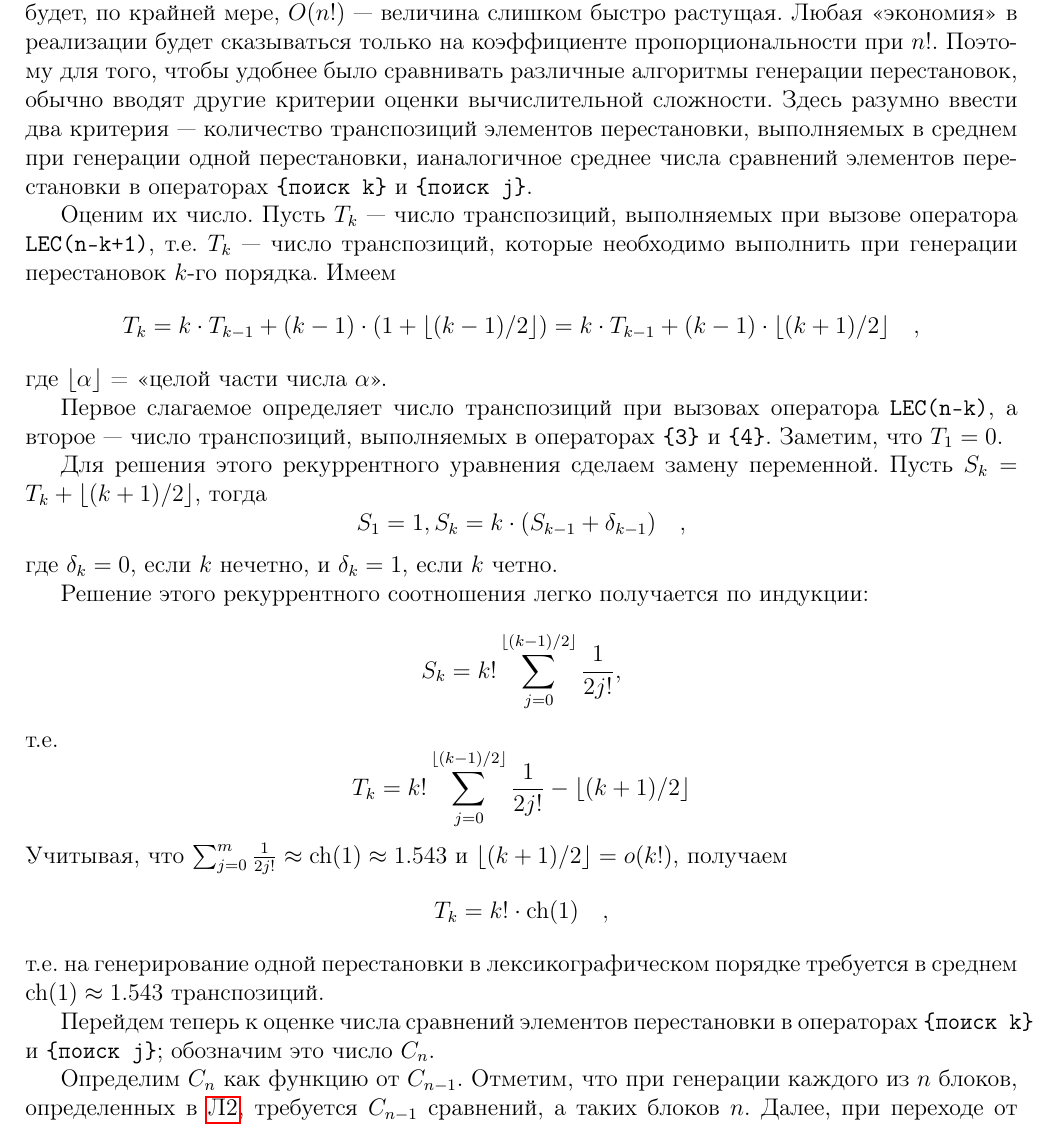
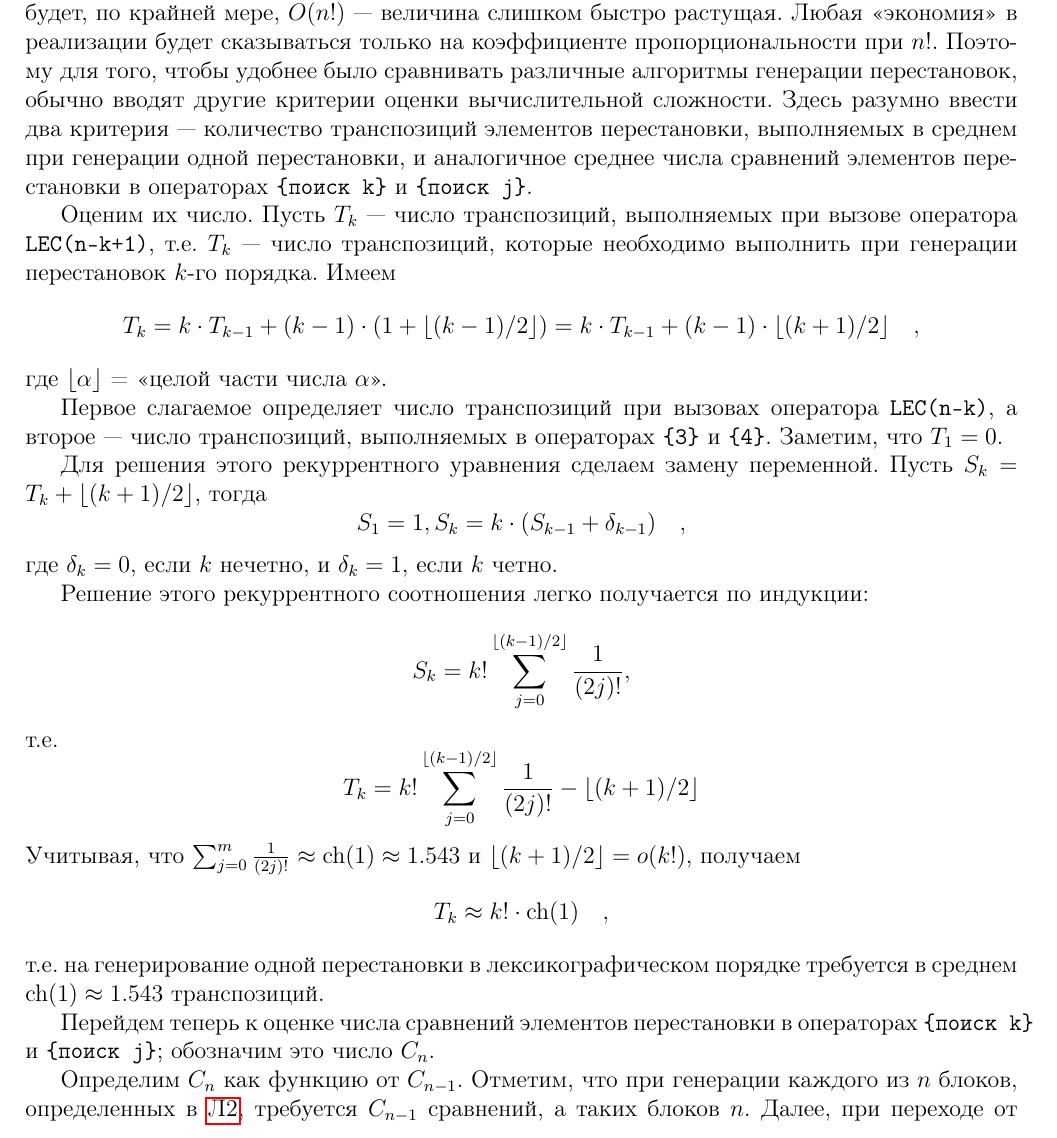
Before and after one commit to maksbotan/scripts, a LaTeX document (kostin2/kostin2.tex): part of page 6 of 50, cut so that both start at the same text. Compiled offline with pdfLaTeX.

Commit message:
Fixed bugs

```diff
--- a/kostin2/kostin2.tex
+++ b/kostin2/kostin2.tex
@@ -198,7 +198,7 @@ end.
 Протестируйте приведенную выше программу при $n=3$.
 \end{task}
 
-Оценим временную вычислительную сложность приведенной программы. Обычно временная вычислительная сложность программ, представленных на языке высокого уровня, оценивается как порядок роста числа исполняемых операторов программы в зависимости от некоторого параметра исходных данных [3]. Однако, в алгоритмах генерации перестановок такой подход малоэффективен, так как в процессе работы любого алгоритма генерации всех перестановок порождается $n!$ перестановок, т.е. временная вычислительная сложность всегда будет, по крайней мере, $O(n!)$ --- величина слишком быстро растущая. Любая <<экономия>> в реализации будет сказываться только на коэффициенте пропорциональности при $n!$. Поэтому для того, чтобы удобнее было сравнивать различные алгоритмы генерации перестановок, обычно вводят другие критерии оценки вычислительной сложности. Здесь разумно ввести два критерия --- количество транспозиций элементов перестановки, выполняемых в среднем при генерации одной перестановки, ианалогичное среднее числа сравнений элементов перестановки в операторах \verb@{поиск k}@ и \verb@{поиск j}@.
+Оценим временную вычислительную сложность приведенной программы. Обычно временная вычислительная сложность программ, представленных на языке высокого уровня, оценивается как порядок роста числа исполняемых операторов программы в зависимости от некоторого параметра исходных данных [3]. Однако, в алгоритмах генерации перестановок такой подход малоэффективен, так как в процессе работы любого алгоритма генерации всех перестановок порождается $n!$ перестановок, т.е. временная вычислительная сложность всегда будет, по крайней мере, $O(n!)$ --- величина слишком быстро растущая. Любая <<экономия>> в реализации будет сказываться только на коэффициенте пропорциональности при $n!$. Поэтому для того, чтобы удобнее было сравнивать различные алгоритмы генерации перестановок, обычно вводят другие критерии оценки вычислительной сложности. Здесь разумно ввести два критерия --- количество транспозиций элементов перестановки, выполняемых в среднем при генерации одной перестановки, и аналогичное среднее числа сравнений элементов перестановки в операторах \verb@{поиск k}@ и \verb@{поиск j}@.
 
 Оценим их число. Пусть $T_k$ --- число транспозиций, выполняемых при вызове оператора \verb@LEC(n-k+1)@, т.е. $T_k$ --- число транспозиций, которые необходимо выполнить при генерации перестановок $k$-го порядка. Имеем \[ T_k =k\cdot T_{k-1}+(k-1)\cdot(1+\lfloor(k-1)/2\rfloor)= k\cdot T_{k-1}+(k-1)\cdot\lfloor(k+1)/2\rfloor \quad,\] где $\lfloor\alpha\rfloor$ = <<целой части числа $\alpha$>>.
 
@@ -207,8 +207,8 @@ end.
 Для решения этого рекуррентного уравнения сделаем замену переменной. Пусть $S_k=T_k+\lfloor(k+1)/2\rfloor$, тогда \[ S_1=1, S_k=k\cdot(S_{k-1}+\delta_{k-1})\quad, \] где $\delta_k=0$, если $k$ нечетно, и $\delta_k=1$, если $k$ четно.
 
 Решение этого рекуррентного соотношения легко получается по индукции:
-\[S_k = k! \sum_{j=0}^{\lfloor (k-1)/2 \rfloor} \frac{1}{2j!}, \] т.е.
-\[T_k = k! \sum_{j=0}^{\lfloor (k-1)/2 \rfloor} \frac{1}{2j!} - \lfloor (k+1)/2 \rfloor \] Учитывая, что $\sum_{j=0}^{m} \frac{1}{2j!} \approx \ch(1) \approx 1.543$ и $\lfloor (k+1)/2 \rfloor = o(k!)$, получаем \[ T_k = k! \cdot \ch(1)\quad, \] т.е. на генерирование одной перестановки в лексикографическом порядке требуется в среднем $\ch(1)\approx 1.543$ транспозиций.
+\[S_k = k! \sum_{j=0}^{\lfloor (k-1)/2 \rfloor} \frac{1}{(2j)!}, \] т.е.
+\[T_k = k! \sum_{j=0}^{\lfloor (k-1)/2 \rfloor} \frac{1}{(2j)!} - \lfloor (k+1)/2 \rfloor \] Учитывая, что $\sum_{j=0}^{m} \frac{1}{(2j)!} \approx \ch(1) \approx 1.543$ и $\lfloor (k+1)/2 \rfloor = o(k!)$, получаем \[ T_k \approx k! \cdot \ch(1)\quad, \] т.е. на генерирование одной перестановки в лексикографическом порядке требуется в среднем $\ch(1)\approx 1.543$ транспозиций.
 
 Перейдем теперь к оценке числа сравнений элементов перестановки в операторах \verb@{поиск k}@ и \verb@{поиск j}@; обозначим это число $C_n$.
 
```
